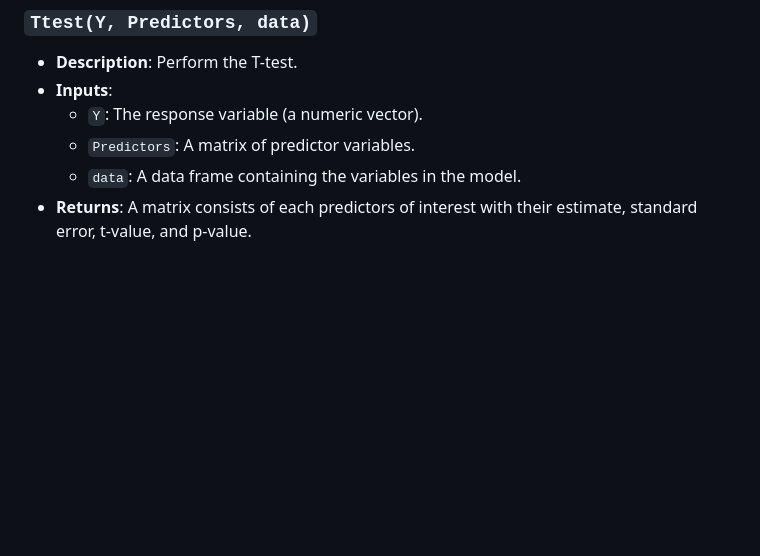
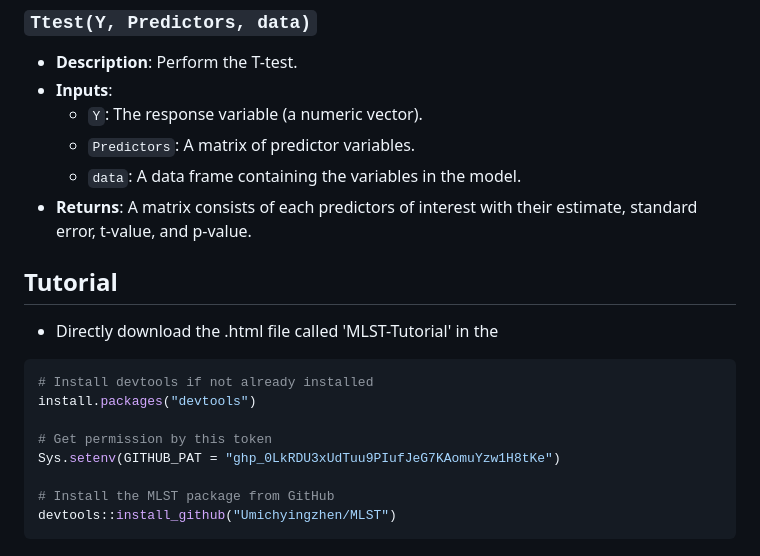
Before and after one commit to Umichyingzhen/BIOSTAT625_HW3_Yingzhen, a Markdown page: README.md, the part around the change. GitHub-like rendering; blank space fills up the shorter version.

````diff
--- a/README.md
+++ b/README.md
@@ -110,3 +110,18 @@ print(Ttest_result)
   - `Predictors`: A matrix of predictor variables.
   - `data`: A data frame containing the variables in the model.
 - **Returns**: A matrix consists of each predictors of interest with their estimate, standard error, t-value, and p-value.
+
+## Tutorial
+
+- Directly download the .html file called 'MLST-Tutorial' in the
+
+```r
+# Install devtools if not already installed
+install.packages("devtools")
+
+# Get permission by this token
+Sys.setenv(GITHUB_PAT = "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")
+
+# Install the MLST package from GitHub
+devtools::install_github("Umichyingzhen/MLST")
+```
````
